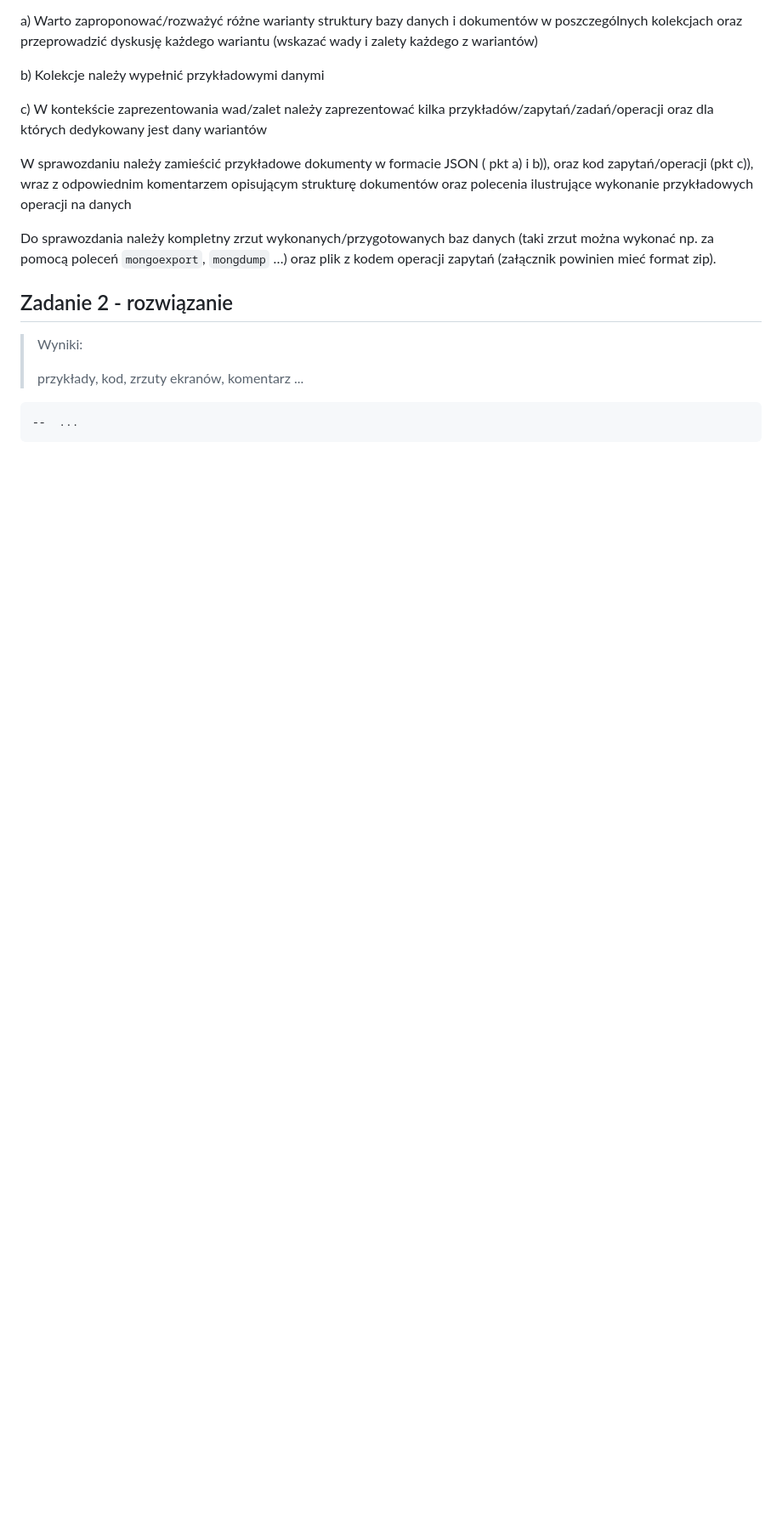
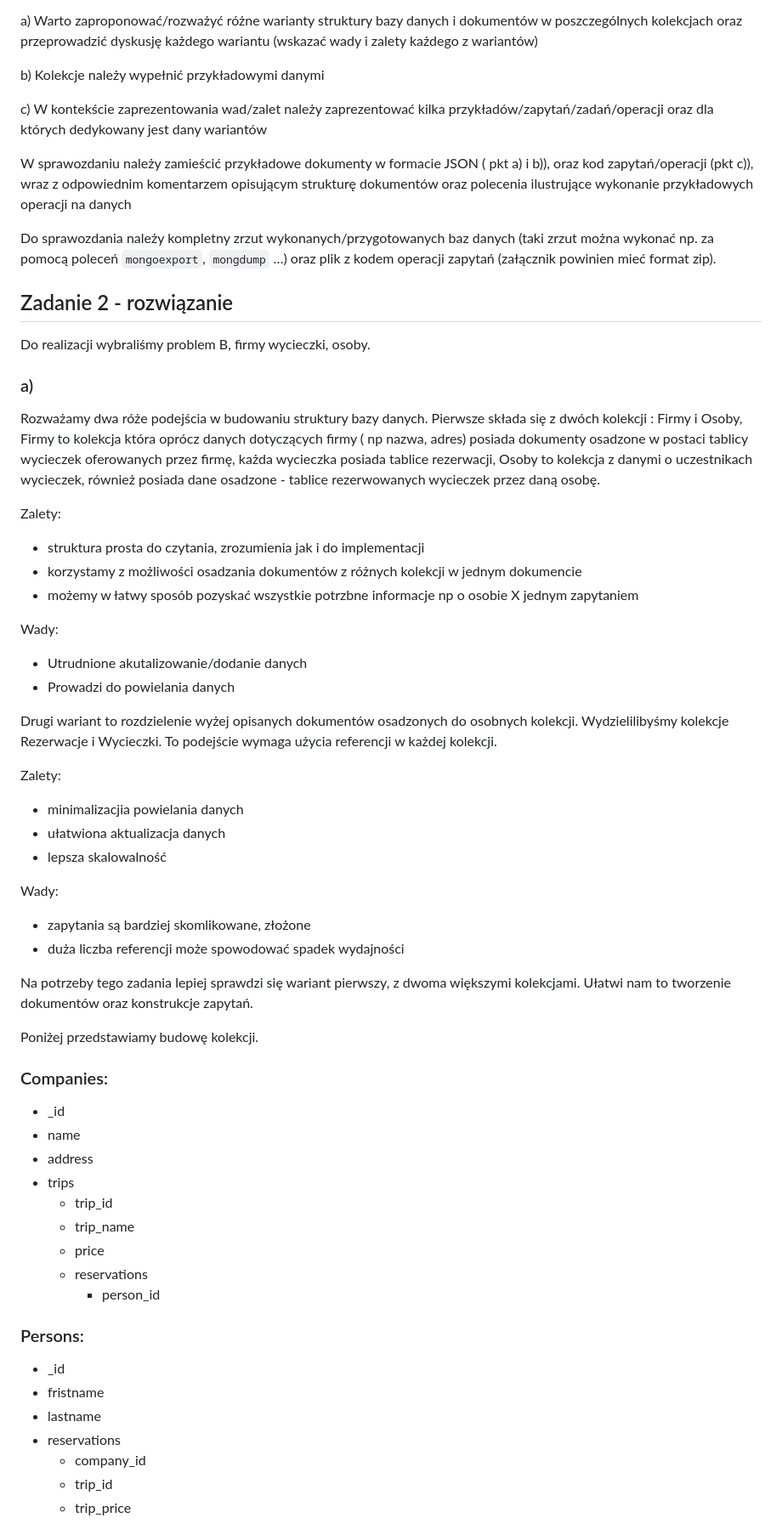
Before and after one commit to Konrad1203/Bazy-danych-2024, a Markdown page: Lab2 NoSQL/Zadanie MongoDB/12-mongo-cw-spr.md, the part around the change printed below. Shown: that part at 85% size. Rendered like a GitHub page; blank space fills up the shorter version.

````diff
--- a/Lab2 NoSQL/Zadanie MongoDB/12-mongo-cw-spr.md
+++ b/Lab2 NoSQL/Zadanie MongoDB/12-mongo-cw-spr.md
@@ -246,9 +246,50 @@ Do sprawozdania należy kompletny zrzut wykonanych/przygotowanych baz danych (ta
 
 ## Zadanie 2  - rozwiązanie
 
-> Wyniki:
->
-> przykłady, kod, zrzuty ekranów, komentarz ...
+Do realizacji wybraliśmy problem B, firmy wycieczki, osoby.
+### a)
+Rozważamy dwa róże podejścia w budowaniu struktury bazy danych.
+Pierwsze składa się z dwóch kolekcji : Firmy i Osoby, Firmy to kolekcja która oprócz danych dotyczących firmy ( np nazwa, adres) posiada dokumenty osadzone w postaci tablicy wycieczek oferowanych przez firmę, każda wycieczka posiada tablice rezerwacji, Osoby to kolekcja z danymi o uczestnikach wycieczek, również posiada dane osadzone - tablice rezerwowanych wycieczek przez daną osobę.
 
-```js
---  ...
+Zalety:
+- struktura prosta do czytania, zrozumienia jak i do implementacji
+- korzystamy z możliwości osadzania dokumentów z różnych kolekcji w jednym dokumencie
+- możemy w łatwy sposób pozyskać wszystkie potrzbne informacje np o osobie X jednym zapytaniem
+
+Wady:
+- Utrudnione akutalizowanie/dodanie danych
+- Prowadzi do powielania danych
+
+Drugi wariant to rozdzielenie wyżej opisanych dokumentów osadzonych do osobnych kolekcji. Wydzielilibyśmy kolekcje Rezerwacje i Wycieczki. To podejście wymaga użycia referencji w każdej kolekcji.
+
+Zalety:
+- minimalizacjia powielania danych
+- ułatwiona aktualizacja danych
+- lepsza skalowalność
+
+Wady:
+- zapytania są bardziej skomlikowane, złożone
+- duża liczba referencji może spowodować spadek wydajności
+
+Na potrzeby tego zadania lepiej sprawdzi się wariant pierwszy, z dwoma większymi kolekcjami. Ułatwi nam to tworzenie dokumentów oraz konstrukcje zapytań.
+
+Poniżej przedstawiamy budowę kolekcji.
+### Companies:
+- _id
+- name
+- address
+- trips
+    - trip_id
+    - trip_name
+    - price
+    - reservations
+        - person_id
+### Persons:
+- _id
+- fristname
+- lastname
+- reservations
+    - company_id
+    - trip_id
+    - trip_price
+
````
Also changed, not shown: other parts of Lab2 NoSQL/Zadanie MongoDB/12-mongo-cw-spr.md (+60 -0 lines).
